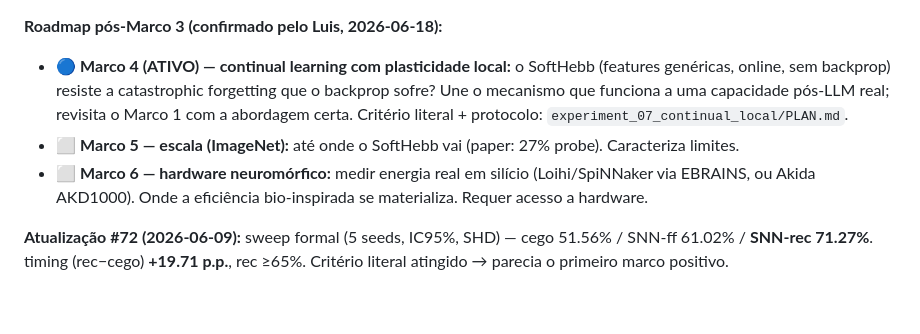
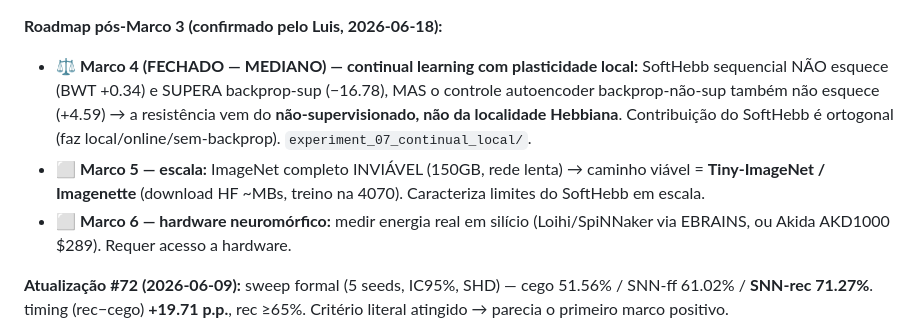
Before and after one commit to luisroberto0/project-hebb, a Markdown page: CONTEXT.md, the part around the change. Drawn GitHub-style; blank space fills up the shorter version.

Commit message:
docs: Marco 4 (MEDIANO) consolidado na jornada -- continual = nao-sup, nao localidade
SYNTHESIS: +Marco 4 na tabela + placar (nao-sup resiste a forgetting, controle AE desinflou, mesmo
padrao do GRU). Licao transversal de 4 marcos: vantagem aparente da bio-inspiracao quase sempre se
reduz sob controle a propriedade mais geral, mas bio entrega de forma mais eficiente/local. CONTEXT
roadmap: Marco 4 fechado; Marco 5 escala via Tiny-ImageNet (ImageNet completo inviavel: rede lenta);
Marco 6 hardware (acesso).

```diff
--- a/CONTEXT.md
+++ b/CONTEXT.md
@@ -131,9 +131,9 @@ Reabertura pós-#70 (decisão do Luis): atacar a **4ª e última capacidade pós
 - ✅ **plasticidade local SEM backprop (premissa-mãe, §1 linha 16)** — **Marco 3 (eixo SoftHebb): 1º POSITIVO LIMPO (2026-06-18).** Pilha conv treinada só por Hebbiano competitivo local (zero backprop nas features) → **80.27% CIFAR-10** (linear-probe), **+11.67 p.p. sobre pesos-random** (sinal real, oposto do STDP), competição essencial (wta_off colapsa, oposto do C2), a **6.8 p.p. do backprop**, filtros = features reais que não colapsam. **Generaliza: margem ~constante +12 p.p. em CIFAR-10 E CIFAR-100.** SUCESSO em 2/3 sub-critérios; margem ~3 p.p. abaixo do limiar +15 (TODAS as 4 vias principled de empurrar esgotadas honestamente: mais-treino/whitening/profundidade/dificuldade). A premissa-mãe, finalmente testada limpa, FUNCIONA — o primeiro mecanismo bio-inspirado que carrega sinal genuíno. `experiment_06_plasticity/`
 
 **Roadmap pós-Marco 3 (confirmado pelo Luis, 2026-06-18):**
-- 🔵 **Marco 4 (ATIVO) — continual learning com plasticidade local:** o SoftHebb (features genéricas, online, sem backprop) resiste a catastrophic forgetting que o backprop sofre? Une o mecanismo que funciona a uma capacidade pós-LLM real; revisita o Marco 1 com a abordagem certa. Critério literal + protocolo: `experiment_07_continual_local/PLAN.md`.
-- ⬜ **Marco 5 — escala (ImageNet):** até onde o SoftHebb vai (paper: 27% probe). Caracteriza limites.
-- ⬜ **Marco 6 — hardware neuromórfico:** medir energia real em silício (Loihi/SpiNNaker via EBRAINS, ou Akida AKD1000). Onde a eficiência bio-inspirada se materializa. Requer acesso a hardware.
+- ⚖️ **Marco 4 (FECHADO — MEDIANO) — continual learning com plasticidade local:** SoftHebb sequencial NÃO esquece (BWT +0.34) e SUPERA backprop-sup (−16.78), MAS o controle autoencoder backprop-não-sup também não esquece (+4.59) → a resistência vem do **não-supervisionado, não da localidade Hebbiana**. Contribuição do SoftHebb é ortogonal (faz local/online/sem-backprop). `experiment_07_continual_local/`.
+- ⬜ **Marco 5 — escala:** ImageNet completo INVIÁVEL (150GB, rede lenta) → caminho viável = **Tiny-ImageNet / Imagenette** (download HF ~MBs, treino na 4070). Caracteriza limites do SoftHebb em escala.
+- ⬜ **Marco 6 — hardware neuromórfico:** medir energia real em silício (Loihi/SpiNNaker via EBRAINS, ou Akida AKD1000 $289). Requer acesso a hardware.
 
 **Atualização #72 (2026-06-09):** sweep formal (5 seeds, IC95%, SHD) — cego 51.56% / SNN-ff 61.02% / **SNN-rec 71.27%**. timing (rec−cego) **+19.71 p.p.**, rec ≥65%. Critério literal atingido → parecia o primeiro marco positivo.
 
```
Also changed, not shown: SYNTHESIS.md (+3 -0 lines).
